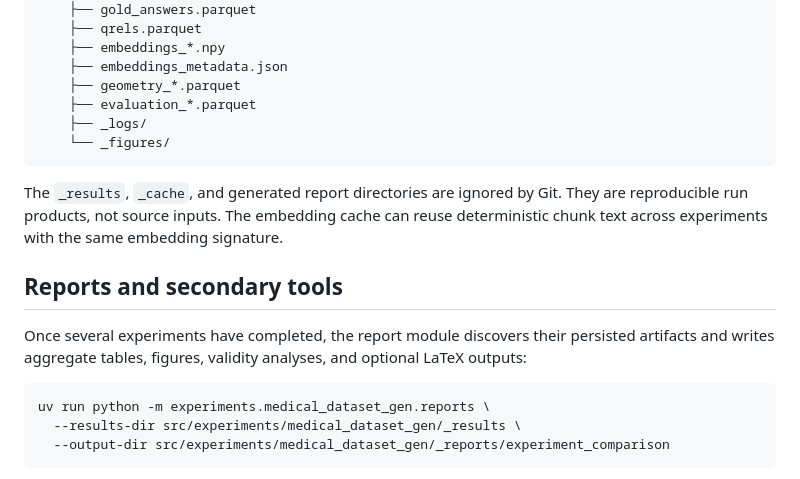
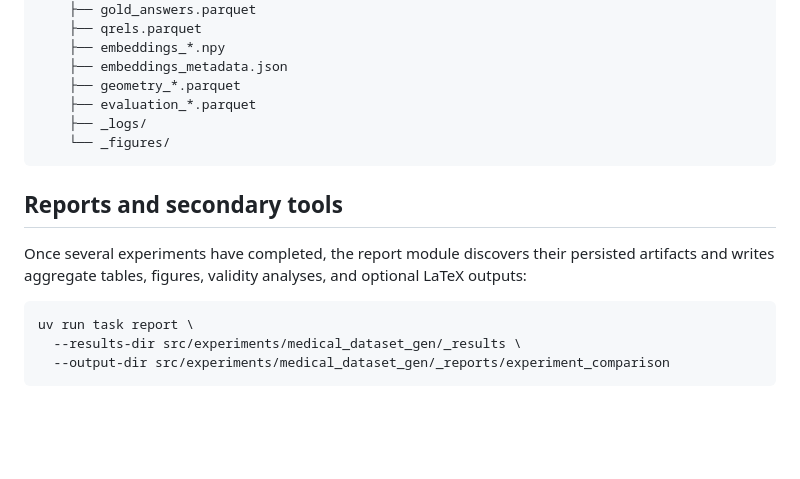
Before and after one commit to fabriziopagnozzi/thesis-code, a Markdown page: README.md, the part around one of its changes. Drawn GitHub-style; blank space fills up the shorter version.

````diff
--- a/README.md
+++ b/README.md
@@ -239,14 +223,12 @@ _results/<experiment>/
     └── _figures/
 ```
 
-The `_results`, `_cache`, and generated report directories are ignored by Git. They are reproducible run products, not source inputs. The embedding cache can reuse deterministic chunk text across experiments with the same embedding signature.
-
 ## Reports and secondary tools
 
 Once several experiments have completed, the report module discovers their persisted artifacts and writes aggregate tables, figures, validity analyses, and optional LaTeX outputs:
 
 ```bash
-uv run python -m experiments.medical_dataset_gen.reports \
+uv run task report \
   --results-dir src/experiments/medical_dataset_gen/_results \
   --output-dir src/experiments/medical_dataset_gen/_reports/experiment_comparison
 ```
````
Also changed, not shown: other parts of README.md (+6 -36 lines).
